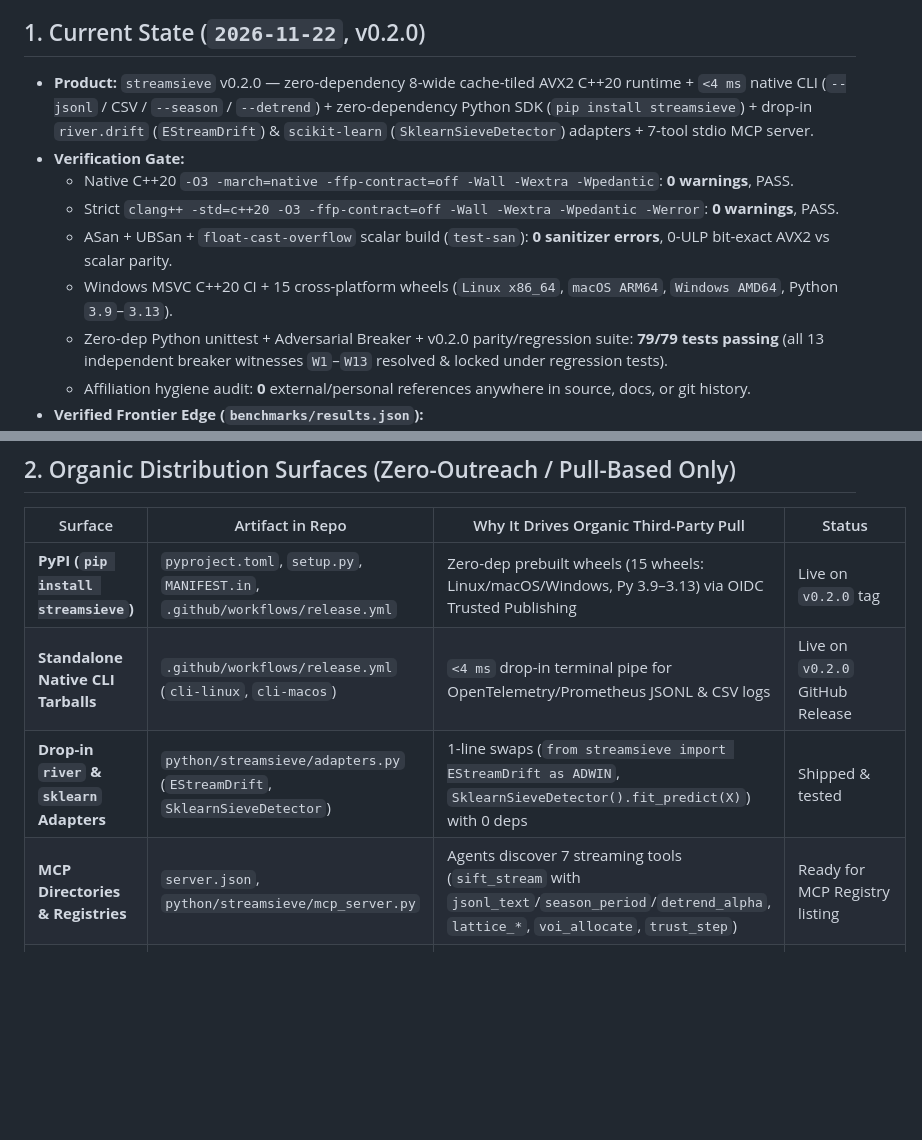
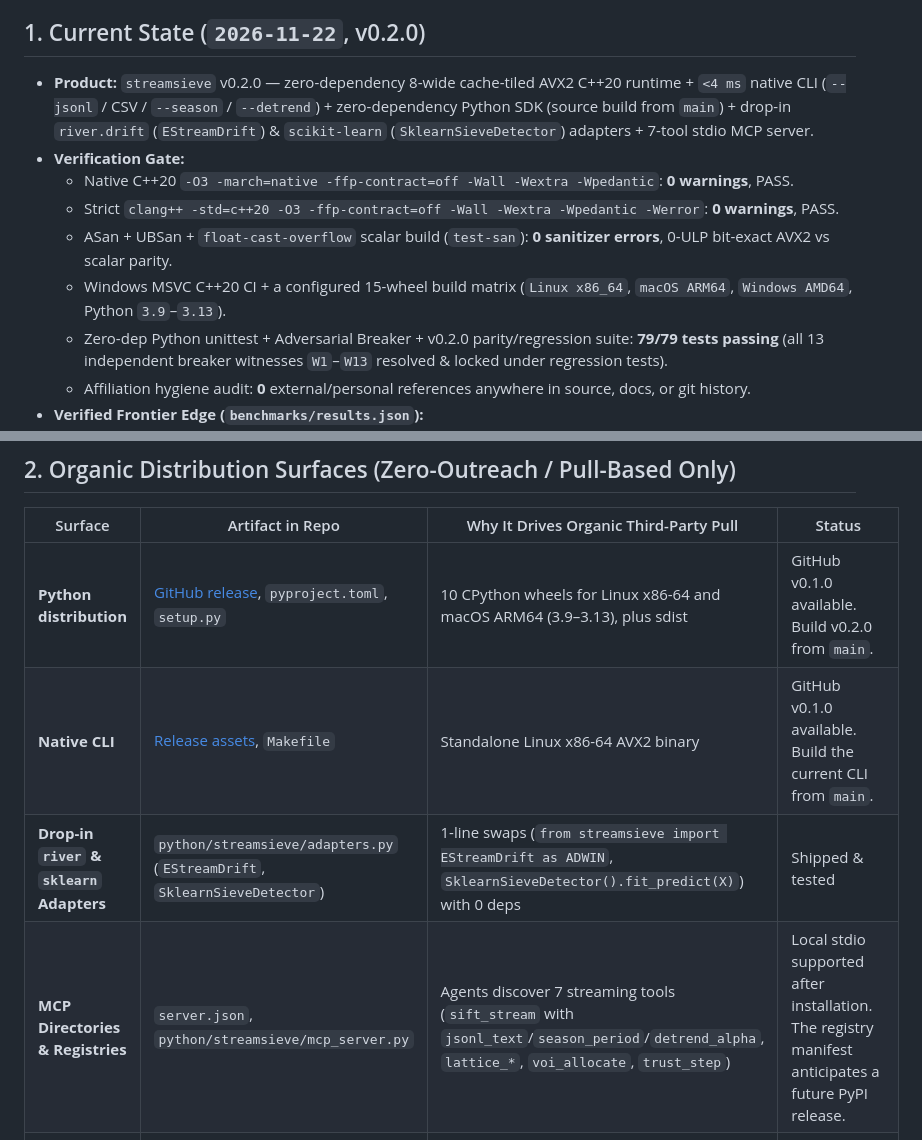
Before and after one commit to pgg898200-ship-it/streamsieve, a Markdown page: COMPANY_STATE.md, 2 parts joined by grey strips. Drawn GitHub-style; blank space fills up the shorter version.

```diff
--- a/COMPANY_STATE.md
+++ b/COMPANY_STATE.md
@@ -4,12 +4,12 @@
 
 ## 1. Current State (`2026-11-22`, v0.2.0)
 
-- **Product:** `streamsieve` v0.2.0 — zero-dependency 8-wide cache-tiled AVX2 C++20 runtime + `<4 ms` native CLI (`--jsonl` / CSV / `--season` / `--detrend`) + zero-dependency Python SDK (`pip install streamsieve`) + drop-in `river.drift` (`EStreamDrift`) & `scikit-learn` (`SklearnSieveDetector`) adapters + 7-tool stdio MCP server.
+- **Product:** `streamsieve` v0.2.0 — zero-dependency 8-wide cache-tiled AVX2 C++20 runtime + `<4 ms` native CLI (`--jsonl` / CSV / `--season` / `--detrend`) + zero-dependency Python SDK (source build from `main`) + drop-in `river.drift` (`EStreamDrift`) & `scikit-learn` (`SklearnSieveDetector`) adapters + 7-tool stdio MCP server.
 - **Verification Gate:**
   - Native C++20 `-O3 -march=native -ffp-contract=off -Wall -Wextra -Wpedantic`: **0 warnings**, PASS.
   - Strict `clang++ -std=c++20 -O3 -ffp-contract=off -Wall -Wextra -Wpedantic -Werror`: **0 warnings**, PASS.
   - ASan + UBSan + `float-cast-overflow` scalar build (`test-san`): **0 sanitizer errors**, 0-ULP bit-exact AVX2 vs scalar parity.
-  - Windows MSVC C++20 CI + 15 cross-platform wheels (`Linux x86_64`, `macOS ARM64`, `Windows AMD64`, Python `3.9`–`3.13`).
+  - Windows MSVC C++20 CI + a configured 15-wheel build matrix (`Linux x86_64`, `macOS ARM64`, `Windows AMD64`, Python `3.9`–`3.13`).
   - Zero-dep Python unittest + Adversarial Breaker + v0.2.0 parity/regression suite: **79/79 tests passing** (all 13 independent breaker witnesses `W1`–`W13` resolved & locked under regression tests).
   - Affiliation hygiene audit: **0** external/personal references anywhere in source, docs, or git history.
 - **Verified Frontier Edge (`benchmarks/results.json`):**
@@ -25,10 +25,10 @@
 
 | Surface | Artifact in Repo | Why It Drives Organic Third-Party Pull | Status |
 |---|---|---|---|
-| **PyPI (`pip install streamsieve`)** | `pyproject.toml`, `setup.py`, `MANIFEST.in`, `.github/workflows/release.yml` | Zero-dep prebuilt wheels (15 wheels: Linux/macOS/Windows, Py 3.9–3.13) via OIDC Trusted Publishing | Live on `v0.2.0` tag |
-| **Standalone Native CLI Tarballs** | `.github/workflows/release.yml` (`cli-linux`, `cli-macos`) | `<4 ms` drop-in terminal pipe for OpenTelemetry/Prometheus JSONL & CSV logs | Live on `v0.2.0` GitHub Release |
+| **Python distribution** | [GitHub release](https://github.com/pgg898200-ship-it/streamsieve/releases/tag/v0.1.0), `pyproject.toml`, `setup.py` | 10 CPython wheels for Linux x86-64 and macOS ARM64 (3.9–3.13), plus sdist | GitHub v0.1.0 available. Build v0.2.0 from `main`. |
+| **Native CLI** | [Release assets](https://github.com/pgg898200-ship-it/streamsieve/releases/tag/v0.1.0), `Makefile` | Standalone Linux x86-64 AVX2 binary | GitHub v0.1.0 available. Build the current CLI from `main`. |
 | **Drop-in `river` & `sklearn` Adapters** | `python/streamsieve/adapters.py` (`EStreamDrift`, `SklearnSieveDetector`) | 1-line swaps (`from streamsieve import EStreamDrift as ADWIN`, `SklearnSieveDetector().fit_predict(X)`) with 0 deps | Shipped & tested |
-| **MCP Directories & Registries** | `server.json`, `python/streamsieve/mcp_server.py` | Agents discover 7 streaming tools (`sift_stream` with `jsonl_text`/`season_period`/`detrend_alpha`, `lattice_*`, `voi_allocate`, `trust_step`) | Ready for MCP Registry listing |
+| **MCP Directories & Registries** | `server.json`, `python/streamsieve/mcp_server.py` | Agents discover 7 streaming tools (`sift_stream` with `jsonl_text`/`season_period`/`detrend_alpha`, `lattice_*`, `voi_allocate`, `trust_step`) | Local stdio supported after installation. The registry manifest anticipates a future PyPI release. |
 | **Claude Code / Cursor Skills** | `SKILL.md`, `.claude-plugin/plugin.json`, `.cursor-plugin/plugin.json` | Native skill/plugin install in coding agents | Shipped |
 | **AEO / AI-Agent Search Indexing** | `llms.txt`, `llms-full.txt`, `docs/benchmarks.md`, `docs/comparisons/*.md` | Dated, reproducible, honest X-vs-Y tables give AI coding assistants verifiable grounds to recommend `streamsieve` where it genuinely wins | Synced to v0.2.0 |
 | **Provenance & Checksums** | `LICENSE`, `NOTICE`, `SHA256SUMS` | Satisfies downstream maintainers auditing dependencies | Generated automatically per release |
```
Also changed, not shown: README.md (+53 -31 lines), SKILL.md (+3 -1 lines), docs/worker-latency.png (added), 2 other files.
